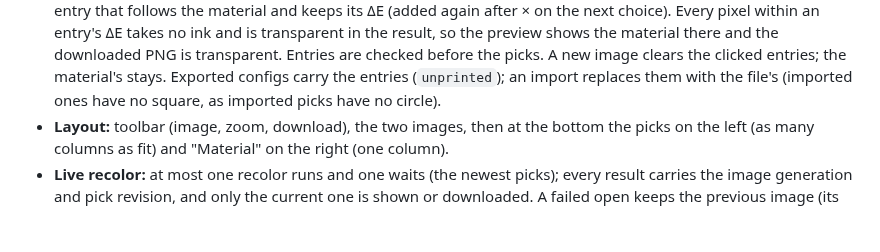
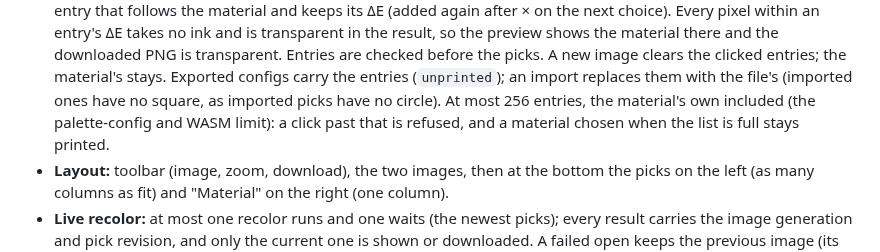
Before and after one commit to methanoya/reKolor, a Markdown page: typescript/README.md, the part around the change. Drawn GitHub-style; blank space fills up the shorter version.

```diff
--- a/typescript/README.md
+++ b/typescript/README.md
@@ -87,7 +87,9 @@ main thread (Svelte)                      worker (src/lib/worker.ts)
   the preview shows the material there and the downloaded PNG is transparent. Entries are checked
   before the picks. A new image clears the clicked entries; the material's stays. Exported configs
   carry the entries (`unprinted`); an import replaces them with the file's (imported ones have no
-  square, as imported picks have no circle).
+  square, as imported picks have no circle). At most 256 entries, the material's own included (the
+  palette-config and WASM limit): a click past that is refused, and a material chosen when the
+  list is full stays printed.
 - **Layout:** toolbar (image, zoom, download), the two images, then at the bottom the picks on the
   left (as many columns as fit) and "Material" on the right (one column).
 - **Live recolor:** at most one recolor runs and one waits (the newest picks); every result carries
```
Also changed, not shown: README.md (+24 -5 lines), samples/arbitrary/README.md (+8 -6 lines), screenshot.png, 9 other files.
